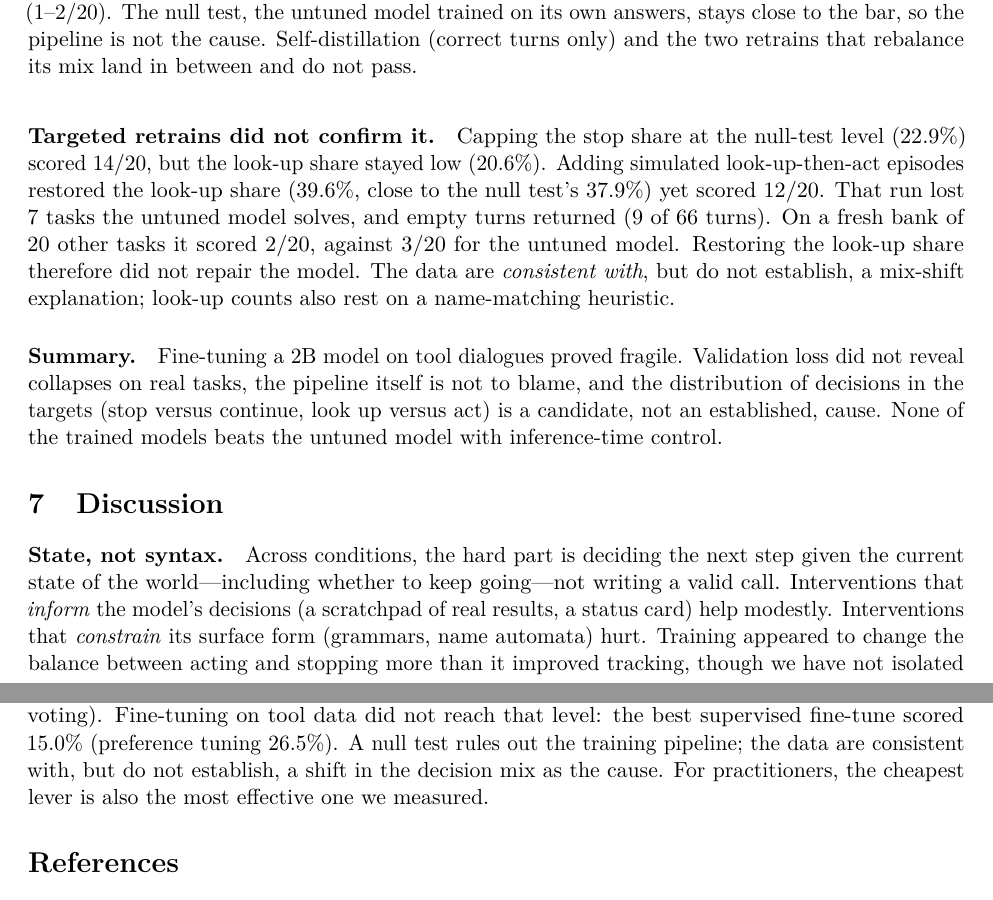
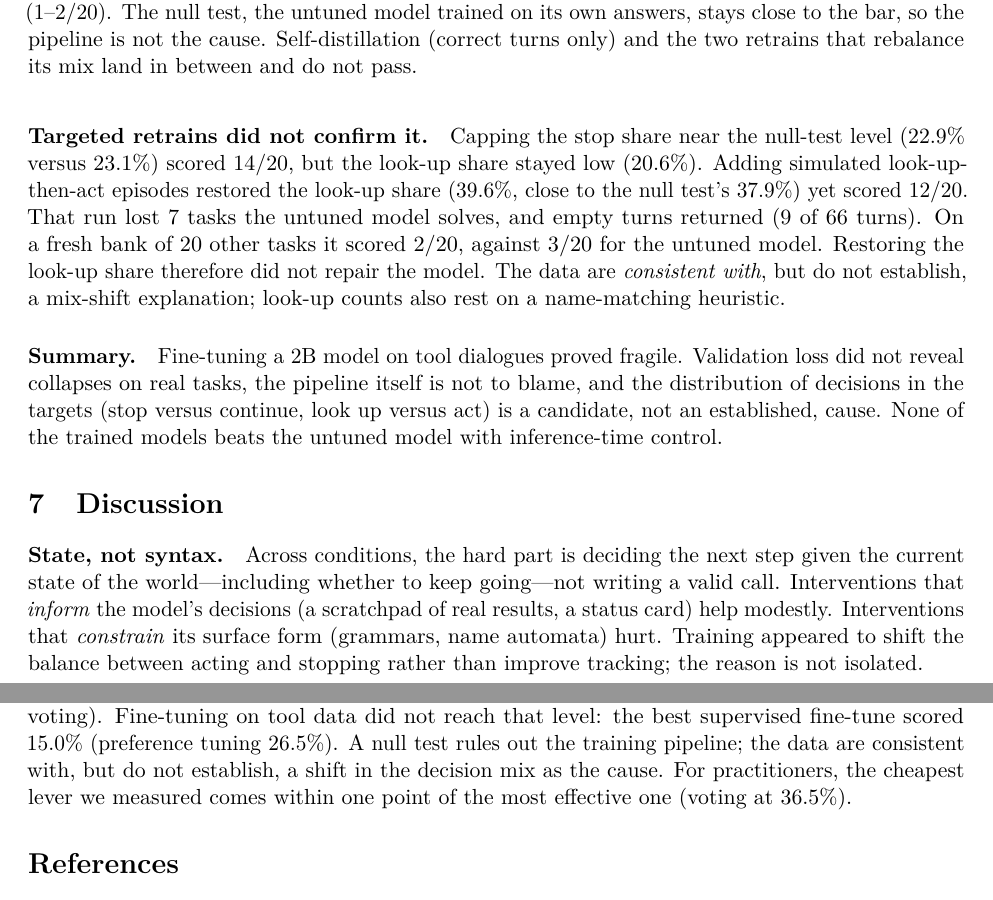
Before and after one commit to sskarz/Thesis, a LaTeX paper (paper/main.tex): two parts of pages 9 and 11 of 17, joined at a grey line, cut so that both start at the same text. Compiled offline with pdfLaTeX.

Commit message:
docs(paper): PR89 reviewer nits (22.9 vs 23.1 wording, Fig3/Fig4 label placement, conclusion lever wording, widow line)

```diff
--- a/paper/main.tex
+++ b/paper/main.tex
@@ -236,14 +236,14 @@ Was the pipeline itself the problem? A \emph{null test} is a run that should cha
 \subsection{Self-distillation and a candidate cause}
 \emph{Self-distillation} means training the model on its own answers, here only those the checker marked correct (440 self-generated rows). It scored 8/20. Output stayed well formed, but in 6 of 12 failures the model said an ID, price or recipient was missing and stopped instead of calling the tool that would supply it. An autopsy found only partial support for the obvious explanation (too many stop rows). The stop rows were not give-ups: none followed an error and all ended a completed turn. The mix had changed, though. Look-up-type calls fell from 37.9\% of calls in the null-test data (67/177) to 19.7\% (78/395), and the share of stop targets rose from 23.1\% (36/156) to 33.2\% (146/440). The self-distillation run also took about three times as many training updates as the null test (110 versus 39), so the mix is not the only difference.
 
-\paragraph{Targeted retrains did not confirm it.} Capping the stop share at the null-test level (22.9\%) scored 14/20, but the look-up share stayed low (20.6\%). Adding simulated look-up-then-act episodes restored the look-up share (39.6\%, close to the null test's 37.9\%) yet scored 12/20. That run lost 7 tasks the untuned model solves, and empty turns returned (9 of 66 turns). On a fresh bank of 20 other tasks it scored 2/20, against 3/20 for the untuned model. Restoring the look-up share therefore did not repair the model. The data are \emph{consistent with}, but do not establish, a mix-shift explanation; look-up counts also rest on a name-matching heuristic.
+\paragraph{Targeted retrains did not confirm it.} Capping the stop share near the null-test level (22.9\% versus 23.1\%) scored 14/20, but the look-up share stayed low (20.6\%). Adding simulated look-up-then-act episodes restored the look-up share (39.6\%, close to the null test's 37.9\%) yet scored 12/20. That run lost 7 tasks the untuned model solves, and empty turns returned (9 of 66 turns). On a fresh bank of 20 other tasks it scored 2/20, against 3/20 for the untuned model. Restoring the look-up share therefore did not repair the model. The data are \emph{consistent with}, but do not establish, a mix-shift explanation; look-up counts also rest on a name-matching heuristic.
 
 \paragraph{Summary.} Fine-tuning a 2B model on tool dialogues proved fragile. Validation loss did not reveal collapses on real tasks, the pipeline itself is not to blame, and the distribution of decisions in the targets (stop versus continue, look up versus act) is a candidate, not an established, cause. None of the trained models beats the untuned model with inference-time control.
 
 \section{Discussion}
 \label{sec:discussion}
 
-\paragraph{State, not syntax.} Across conditions, the hard part is deciding the next step given the current state of the world---including whether to keep going---not writing a valid call. Interventions that \emph{inform} the model's decisions (a scratchpad of real results, a status card) help modestly. Interventions that \emph{constrain} its surface form (grammars, name automata) hurt. Training appeared to change the balance between acting and stopping more than it improved tracking, though we have not isolated why.
+\paragraph{State, not syntax.} Across conditions, the hard part is deciding the next step given the current state of the world---including whether to keep going---not writing a valid call. Interventions that \emph{inform} the model's decisions (a scratchpad of real results, a status card) help modestly. Interventions that \emph{constrain} its surface form (grammars, name automata) hurt. Training appeared to shift the balance between acting and stopping rather than improve tracking; the reason is not isolated.
 
 \paragraph{What we recommend for on-device agents.} Start with JSON-in-text calls, a harness-written state summary, a gated stop rule and a status card. These need no training data or GPU time, add little latency, and gave the best cost--accuracy point we measured. Treat sampling-and-voting as an upper bound unless latency does not matter. Before fine-tuning, gate on task-level checks rather than validation loss, and audit the decision mix of the training targets as one plausible risk.
 
@@ -276,7 +276,7 @@ Was the pipeline itself the problem? A \emph{null test} is a run that should cha
 \section{Conclusion}
 \label{sec:conclusion}
 
-Small language models running locally can pick a single tool well but fail most multi-step tasks. On 200 BFCL v4 tasks with Gemma-4-E2B-it, those failures are mostly about state---tools that never ran and worlds that end wrong---not malformed output, and forcing valid output makes them worse. Training-free control in the harness lifted accuracy from 27.0\% to 35.5\% (36.5\% with costly voting). Fine-tuning on tool data did not reach that level: the best supervised fine-tune scored 15.0\% (preference tuning 26.5\%). A null test rules out the training pipeline; the data are consistent with, but do not establish, a shift in the decision mix as the cause. For practitioners, the cheapest lever is also the most effective one we measured.
+Small language models running locally can pick a single tool well but fail most multi-step tasks. On 200 BFCL v4 tasks with Gemma-4-E2B-it, those failures are mostly about state---tools that never ran and worlds that end wrong---not malformed output, and forcing valid output makes them worse. Training-free control in the harness lifted accuracy from 27.0\% to 35.5\% (36.5\% with costly voting). Fine-tuning on tool data did not reach that level: the best supervised fine-tune scored 15.0\% (preference tuning 26.5\%). A null test rules out the training pipeline; the data are consistent with, but do not establish, a shift in the decision mix as the cause. For practitioners, the cheapest lever we measured comes within one point of the most effective one (voting at 36.5\%).
 
 \bibliographystyle{unsrtnat}
 \bibliography{references}
```
Also changed, not shown: paper/figures/failure_anatomy.pdf, paper/figures/gate20.pdf, paper/figures/ladder_n200.pdf, 1 other file.
